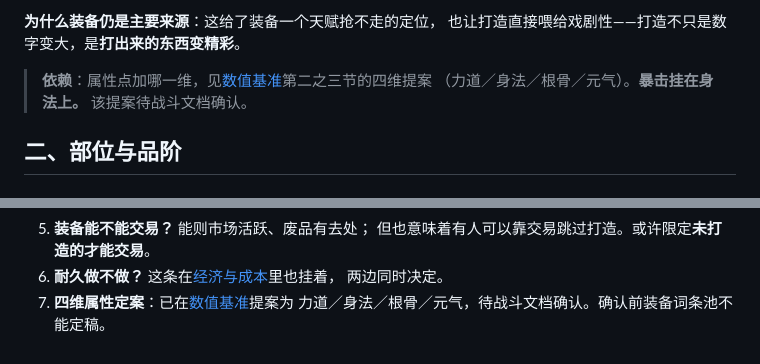
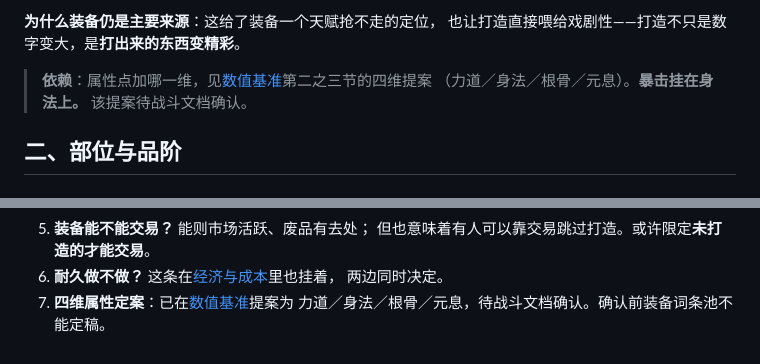
Before and after one commit to FlyingLxy/martialArtsWorld, a Markdown page: docs/装备与打造.md, 2 parts joined by grey strips. GitHub-like rendering.

```diff
--- a/docs/装备与打造.md
+++ b/docs/装备与打造.md
@@ -49,7 +49,7 @@
 也让打造直接喂给戏剧性——打造不只是数字变大，是**打出来的东西变精彩**。
 
 > **依赖**：属性点加哪一维，见[数值基准](数值基准.md)第二之三节的四维提案
-> （力道／身法／根骨／元气）。**暴击挂在身法上。**
+> （力道／身法／根骨／元息）。**暴击挂在身法上。**
 > 该提案待战斗文档确认。
 
 ## 二、部位与品阶
@@ -216,4 +216,4 @@
 6. **耐久做不做？** 这条在[经济与成本](经济与成本.md)里也挂着，
    两边同时决定。
 7. **四维属性定案**：已在[数值基准](数值基准.md)提案为
-   力道／身法／根骨／元气，待战斗文档确认。确认前装备词条池不能定稿。
+   力道／身法／根骨／元息，待战斗文档确认。确认前装备词条池不能定稿。
```
Also changed, not shown: docs/数值基准.md (+17 -3 lines).
